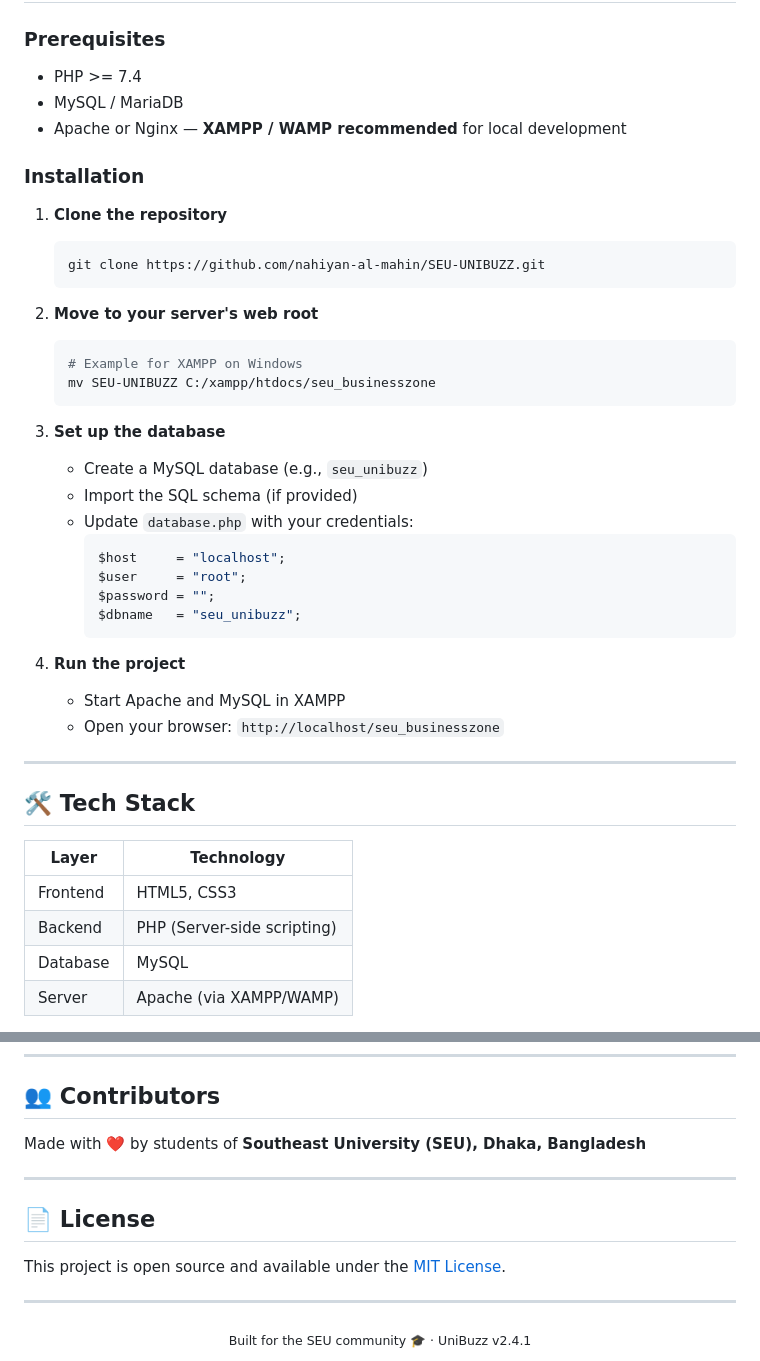
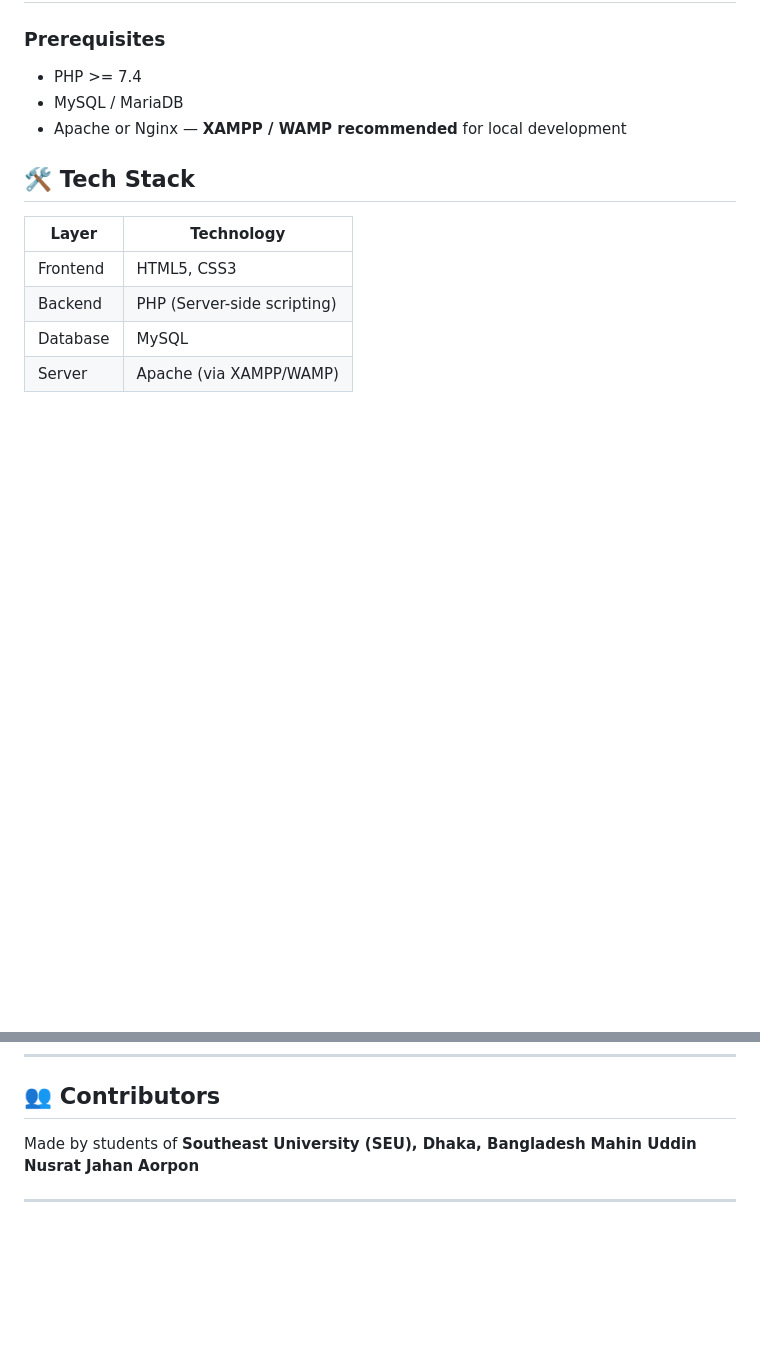
Before and after one commit to nahiyan-al-mahin/SEU-UNIBUZZ, a Markdown page: README.md, 2 parts joined by grey strips. Drawn GitHub-style; blank space fills up the shorter version.

Commit message:
Update README
Removed installation instructions, license section, and footer from README.

````diff
--- a/README.md
+++ b/README.md
@@ -151,36 +151,6 @@ SEU-UNIBUZZ/
 - MySQL / MariaDB
 - Apache or Nginx — **XAMPP / WAMP recommended** for local development
 
-### Installation
-
-1. **Clone the repository**
-   ```bash
-   git clone https://github.com/nahiyan-al-mahin/SEU-UNIBUZZ.git
-   ```
-
-2. **Move to your server's web root**
-   ```bash
-   # Example for XAMPP on Windows
-   mv SEU-UNIBUZZ C:/xampp/htdocs/seu_businesszone
-   ```
-
-3. **Set up the database**
-   - Create a MySQL database (e.g., `seu_unibuzz`)
-   - Import the SQL schema (if provided)
-   - Update `database.php` with your credentials:
-     ```php
-     $host     = "localhost";
-     $user     = "root";
-     $password = "";
-     $dbname   = "seu_unibuzz";
-     ```
-
-4. **Run the project**
-   - Start Apache and MySQL in XAMPP
-   - Open your browser: `http://localhost/seu_businesszone`
-
----
-
 ## 🛠️ Tech Stack
 
 | Layer | Technology |
@@ -194,16 +164,9 @@ SEU-UNIBUZZ/
 
 ## 👥 Contributors
 
-Made with ❤️ by students of **Southeast University (SEU), Dhaka, Bangladesh**
+Made by students of **Southeast University (SEU), Dhaka, Bangladesh**
+**Mahin Uddin**
+**Nusrat Jahan**
+**Aorpon**
 
 ---
-
-## 📄 License
-
-This project is open source and available under the [MIT License](LICENSE).
-
----
-
-<div align="center">
-  <sub>Built for the SEU community 🎓 · UniBuzz v2.4.1</sub>
-</div>
````
